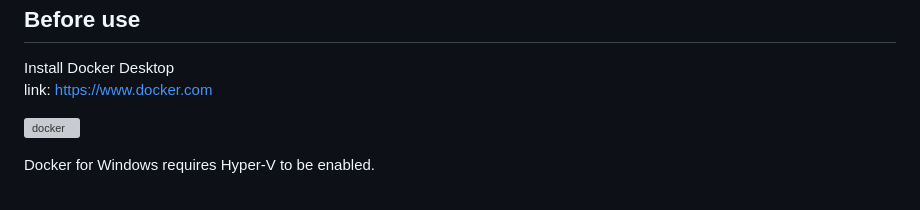
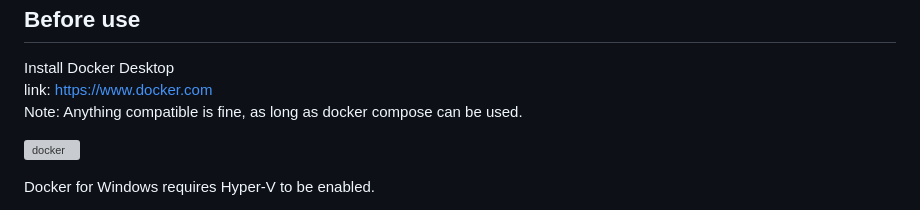
Before and after one commit to darakuneko/gpk_fwbuilder, a Markdown page: README.md, the part around the change. GitHub-like rendering; grey boxes are pictures that could not be loaded.

```diff
--- a/README.md
+++ b/README.md
@@ -14,6 +14,7 @@ Before use
 -------
 Install Docker Desktop
 link: https://www.docker.com
+Note: Anything compatible is fine, as long as docker compose can be used.
 
 ![docker](https://user-images.githubusercontent.com/5214078/209291875-596663b3-71a5-4d22-8b4c-309c1edbcb61.jpg)
 
```
